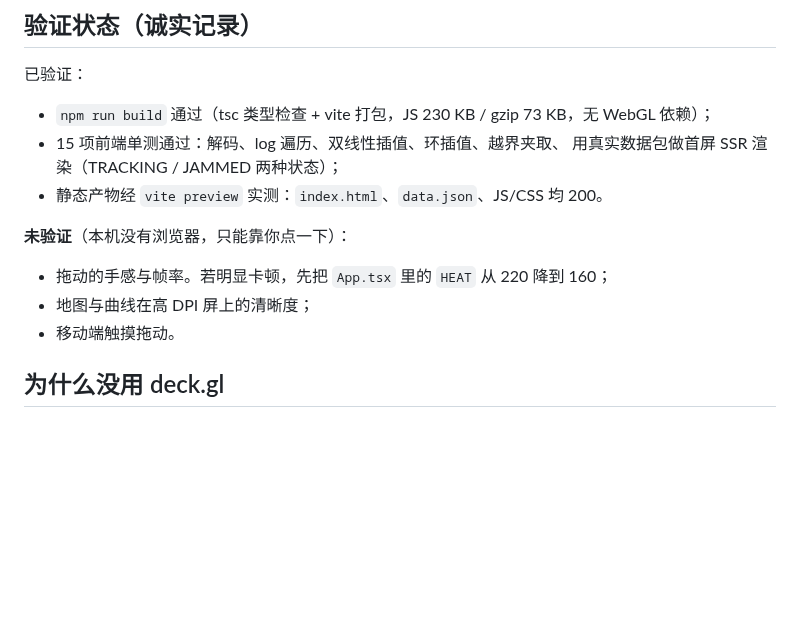
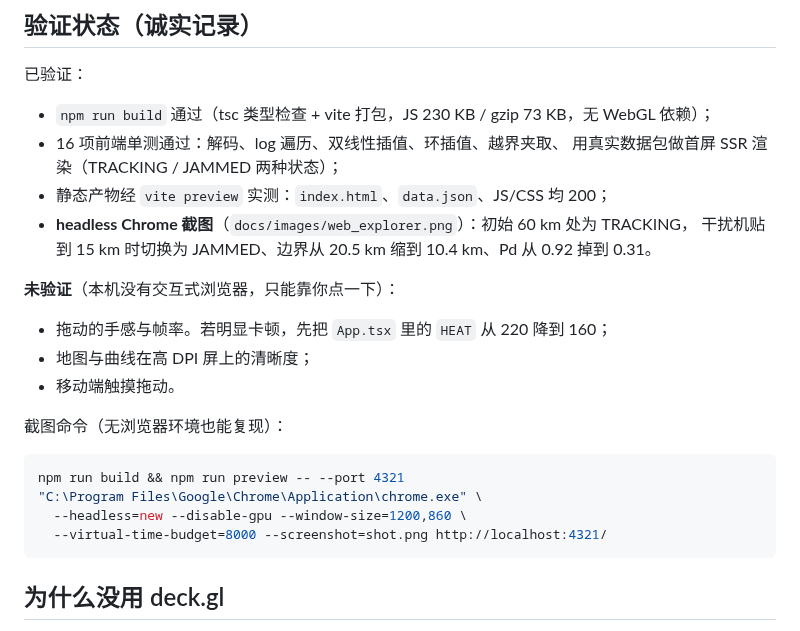
Before and after one commit to haohaohao-cell/spectrumfog, a Markdown page: docs/web.md, the part around the change. GitHub-like rendering; blank space fills up the shorter version.

````diff
--- a/docs/web.md
+++ b/docs/web.md
@@ -107,15 +107,26 @@ npm test
 已验证：
 
 * `npm run build` 通过（tsc 类型检查 + vite 打包，JS 230 KB / gzip 73 KB，无 WebGL 依赖）；
-* 15 项前端单测通过：解码、log 遍历、双线性插值、环插值、越界夹取、
+* 16 项前端单测通过：解码、log 遍历、双线性插值、环插值、越界夹取、
   用真实数据包做首屏 SSR 渲染（TRACKING / JAMMED 两种状态）；
-* 静态产物经 `vite preview` 实测：`index.html`、`data.json`、JS/CSS 均 200。
+* 静态产物经 `vite preview` 实测：`index.html`、`data.json`、JS/CSS 均 200；
+* **headless Chrome 截图**（`docs/images/web_explorer.png`）：初始 60 km 处为 TRACKING，
+  干扰机贴到 15 km 时切换为 JAMMED、边界从 20.5 km 缩到 10.4 km、Pd 从 0.92 掉到 0.31。
 
-**未验证**（本机没有浏览器，只能靠你点一下）：
+**未验证**（本机没有交互式浏览器，只能靠你点一下）：
 
 * 拖动的手感与帧率。若明显卡顿，先把 `App.tsx` 里的 `HEAT` 从 220 降到 160；
 * 地图与曲线在高 DPI 屏上的清晰度；
 * 移动端触摸拖动。
+
+截图命令（无浏览器环境也能复现）：
+
+```bash
+npm run build && npm run preview -- --port 4321
+"C:\Program Files\Google\Chrome\Application\chrome.exe" \
+  --headless=new --disable-gpu --window-size=1200,860 \
+  --virtual-time-budget=8000 --screenshot=shot.png http://localhost:4321/
+```
 
 ## 为什么没用 deck.gl
 
````
Also changed, not shown: README.md (+5 -0 lines), docs/images/web_explorer.png (added), 4 other files.
